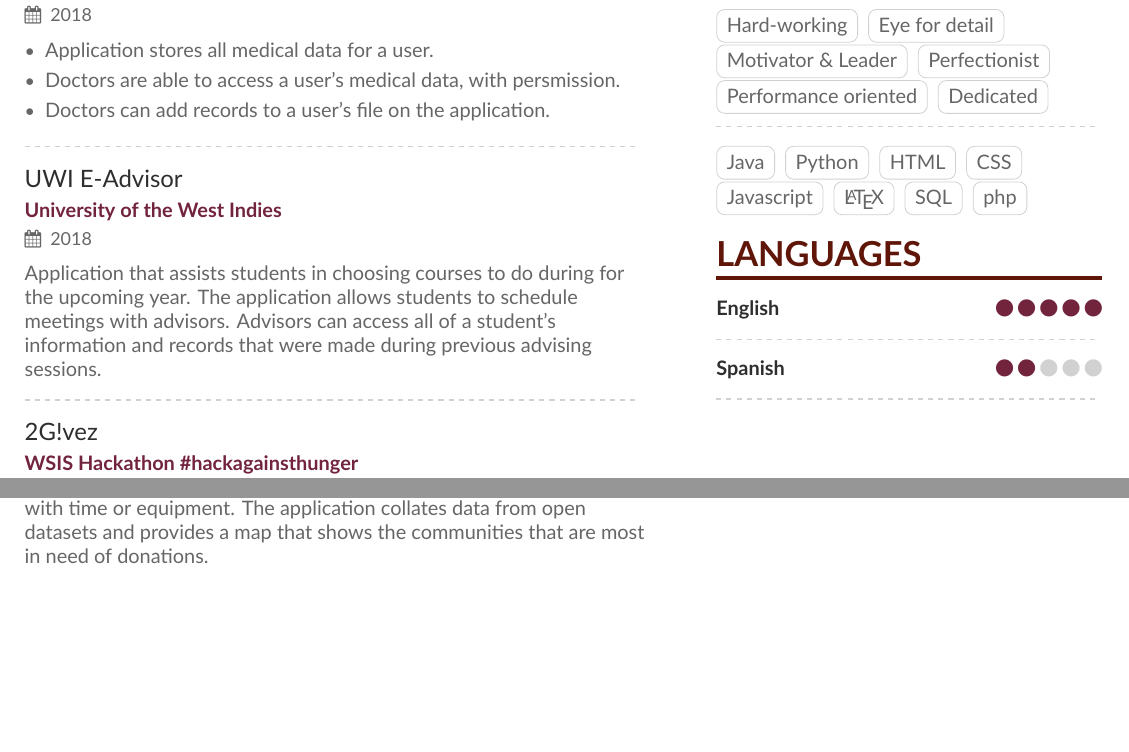
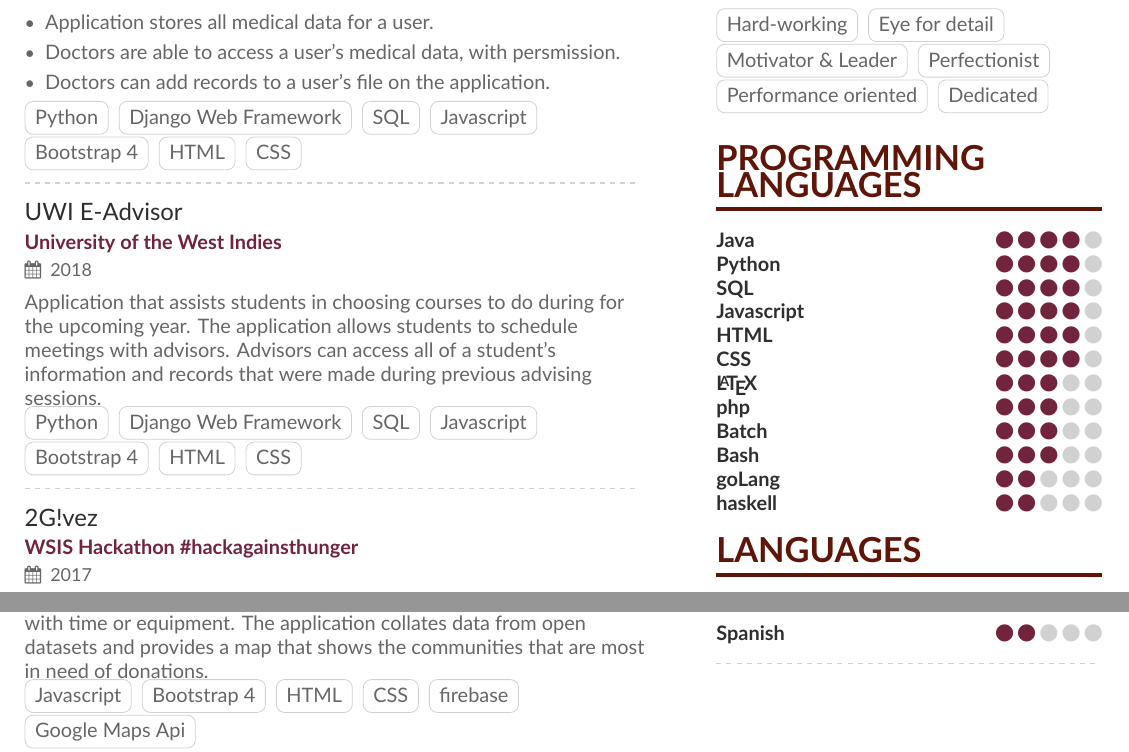
Before and after one commit to Salahuddeen/Resume, a LaTeX CV (Templated Resume/main.tex, which reads Templated Resume/page1sidebar.tex): two parts of page 1 of 2, joined at a grey line, cut at the place of the change, the shorter picture padded with empty space. Compiled offline with XeLaTeX.

Commit message:
hanges CHANGES CHANGES

```diff
--- a/Templated Resume/main.tex
+++ b/Templated Resume/main.tex
@@ -117,18 +117,38 @@
 \item Doctors are able to access a user's medical data, with persmission.
 \item Doctors can add records to a user's file on the application.
 \end{itemize}
+\cvtag{Python}
+\cvtag{Django Web Framework}
+\cvtag{SQL}
+\cvtag{Javascript}
+\cvtag{Bootstrap 4}
+\cvtag{HTML}
+\cvtag{CSS}
 
 \divider
 
 \cvevent{UWI E-Advisor}{University of the West Indies}{2018}{}
 Application that assists students in choosing courses to do during for the upcoming year. The application allows
 students to schedule meetings with advisors. Advisors can access all of a student's information and records that were made
-during previous advising sessions.
+during previous advising sessions.\\
+\cvtag{Python}
+\cvtag{Django Web Framework}
+\cvtag{SQL}
+\cvtag{Javascript}
+\cvtag{Bootstrap 4}
+\cvtag{HTML}
+\cvtag{CSS}
 
 \divider
 
 \cvevent{2G!vez}{WSIS Hackathon \#hackagainsthunger}{2017}{}
-2G!vez Allows users to create and manage community farms. The application allows charitable persons to donate to comminuty farms with time or equipment. The application collates data from open datasets and provides a map that shows the communities that are most in need of donations.
+2G!vez Allows users to create and manage community farms. The application allows charitable persons to donate to comminuty farms with time or equipment. The application collates data from open datasets and provides a map that shows the communities that are most in need of donations.\\
+\cvtag{Javascript}
+\cvtag{Bootstrap 4}
+\cvtag{HTML}
+\cvtag{CSS}
+\cvtag{firebase}
+\cvtag{Google Maps Api}
 \medskip
 
 \clearpage
--- a/Templated Resume/page1sidebar.tex
+++ b/Templated Resume/page1sidebar.tex
@@ -25,17 +25,21 @@
 \cvtag{Performance oriented}
 \cvtag{Dedicated}
 
-\divider\smallskip
+\smallskip
 
-\cvtag{Java}
-\cvtag{Python}
-\cvtag{HTML}
-\cvtag{CSS}
-\cvtag{Javascript}
-\cvtag{\LaTeX}
-\cvtag{SQL}
-\cvtag{php}
-
+\cvsection{Programming Languages}
+\cvskill{Java}{4}
+\cvskill{Python}{4}
+\cvskill{SQL}{4}
+\cvskill{Javascript}{4}
+\cvskill{HTML}{4}
+\cvskill{CSS}{4}
+\cvskill{\LaTeX}{3}
+\cvskill{php}{3}
+\cvskill{Batch}{3}
+\cvskill{Bash}{3}
+\cvskill{goLang}{2}
+\cvskill{haskell}{2}
 \cvsection{Languages}
 
 \cvskill{English}{5}
```
Also changed, not shown: Templated Resume/main.pdf, Templated Resume/main.tex (1 more changed lines), Templated Resume/page1sidebar.tex (1 more changed lines), 5 other files.
